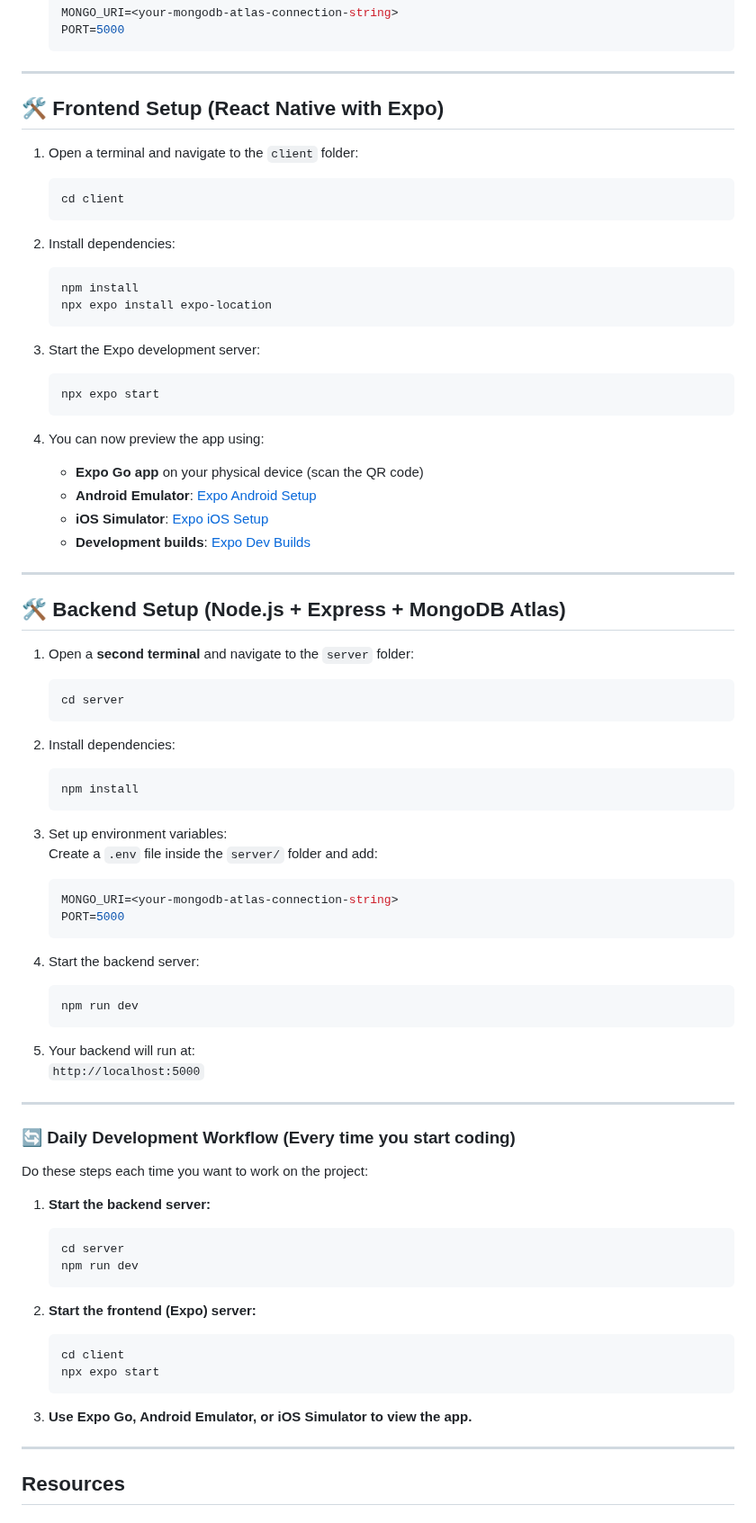
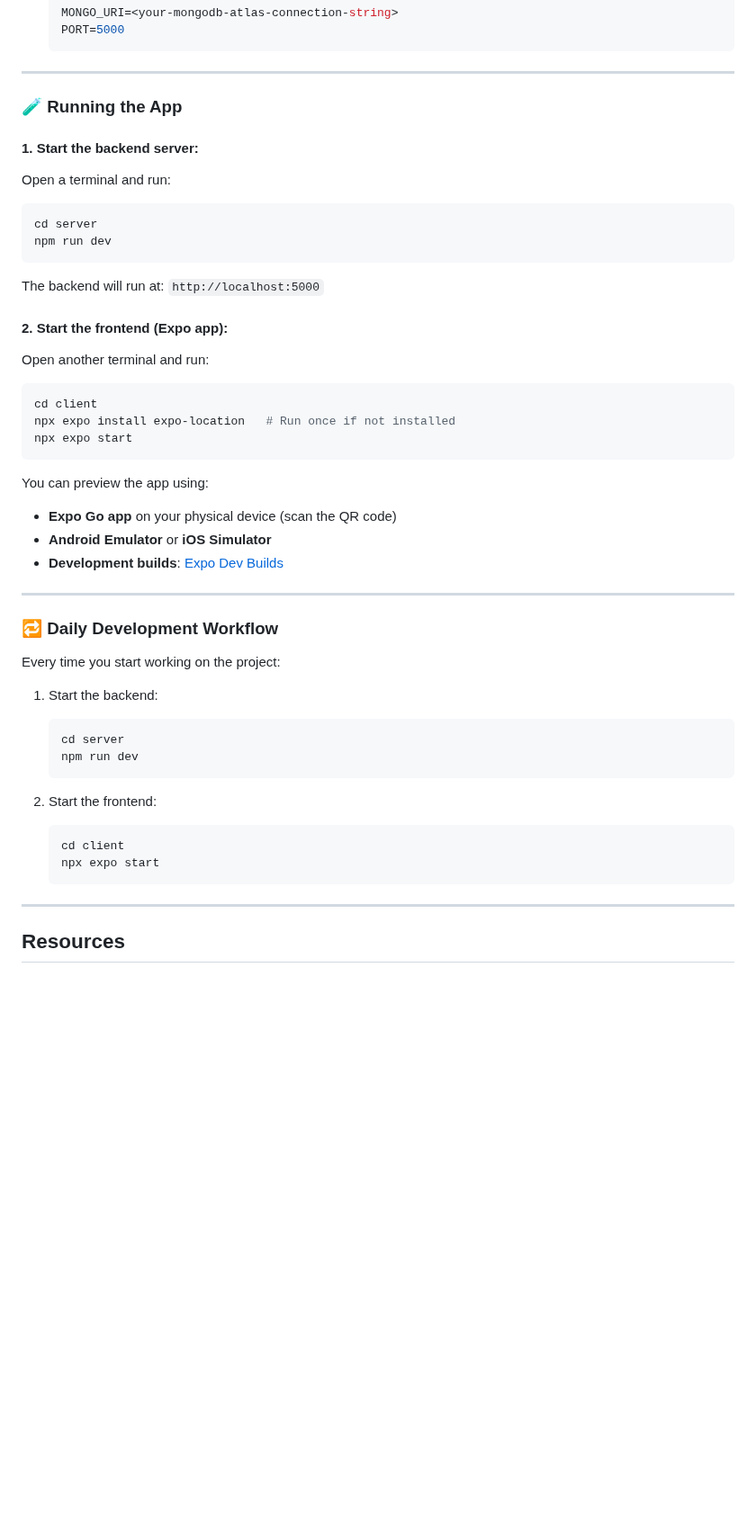
Before and after one commit to GatorHong/DineRate, a Markdown page: README.md, the part around one of its changes. Shown at 90% size. GitHub-like rendering; blank space fills up the shorter version.

Commit message:
remove redundency

````diff
--- a/README.md
+++ b/README.md
@@ -80,78 +80,50 @@ Follow these steps when setting up DineRate for the very first time on your mach
 
 ---
 
-## 🛠️ Frontend Setup (React Native with Expo)
+### 🧪 Running the App
 
-1. Open a terminal and navigate to the `client` folder:
-    ```bash
-    cd client
-    ```
+#### 1. Start the backend server:
 
-2. Install dependencies:
-    ```bash
-    npm install
-    npx expo install expo-location
-    ```
+Open a terminal and run:
+```bash
+cd server
+npm run dev
+```
 
-3. Start the Expo development server:
-    ```bash
-    npx expo start
-    ```
+The backend will run at: `http://localhost:5000`
 
-4. You can now preview the app using:
-    - **Expo Go app** on your physical device (scan the QR code)
-    - **Android Emulator**: [Expo Android Setup](https://docs.expo.dev/workflow/android-studio-emulator/)
-    - **iOS Simulator**: [Expo iOS Setup](https://docs.expo.dev/workflow/ios-simulator/)
-    - **Development builds**: [Expo Dev Builds](https://docs.expo.dev/develop/development-builds/introduction/)
+#### 2. Start the frontend (Expo app):
+
+Open another terminal and run:
+```bash
+cd client
+npx expo install expo-location   # Run once if not installed
+npx expo start
+```
+
+You can preview the app using:
+- **Expo Go app** on your physical device (scan the QR code)
+- **Android Emulator** or **iOS Simulator**
+- **Development builds**: [Expo Dev Builds](https://docs.expo.dev/develop/development-builds/introduction/)
 
 ---
 
-## 🛠️ Backend Setup (Node.js + Express + MongoDB Atlas)
+### 🔁 Daily Development Workflow
 
-1. Open a **second terminal** and navigate to the `server` folder:
-    ```bash
-    cd server
-    ```
+Every time you start working on the project:
 
-2. Install dependencies:
-    ```bash
-    npm install
-    ```
-
-3. Set up environment variables:
-    Create a `.env` file inside the `server/` folder and add:
-    ```env
-    MONGO_URI=<your-mongodb-atlas-connection-string>
-    PORT=5000
-    ```
-
-4. Start the backend server:
-    ```bash
-    npm run dev
-    ```
-
-5. Your backend will run at:
-    `http://localhost:5000`
-
----
-
-### 🔄 Daily Development Workflow (Every time you start coding)
-
-Do these steps each time you want to work on the project:
-
-1. **Start the backend server:**
+1. Start the backend:
     ```bash
     cd server
     npm run dev
     ```
 
-2. **Start the frontend (Expo) server:**
+2. Start the frontend:
     ```bash
     cd client
     npx expo start
     ```
 
-3. **Use Expo Go, Android Emulator, or iOS Simulator to view the app.**
 
 
 ---
````
Also changed, not shown: other parts of README.md (+2 -2 lines).
